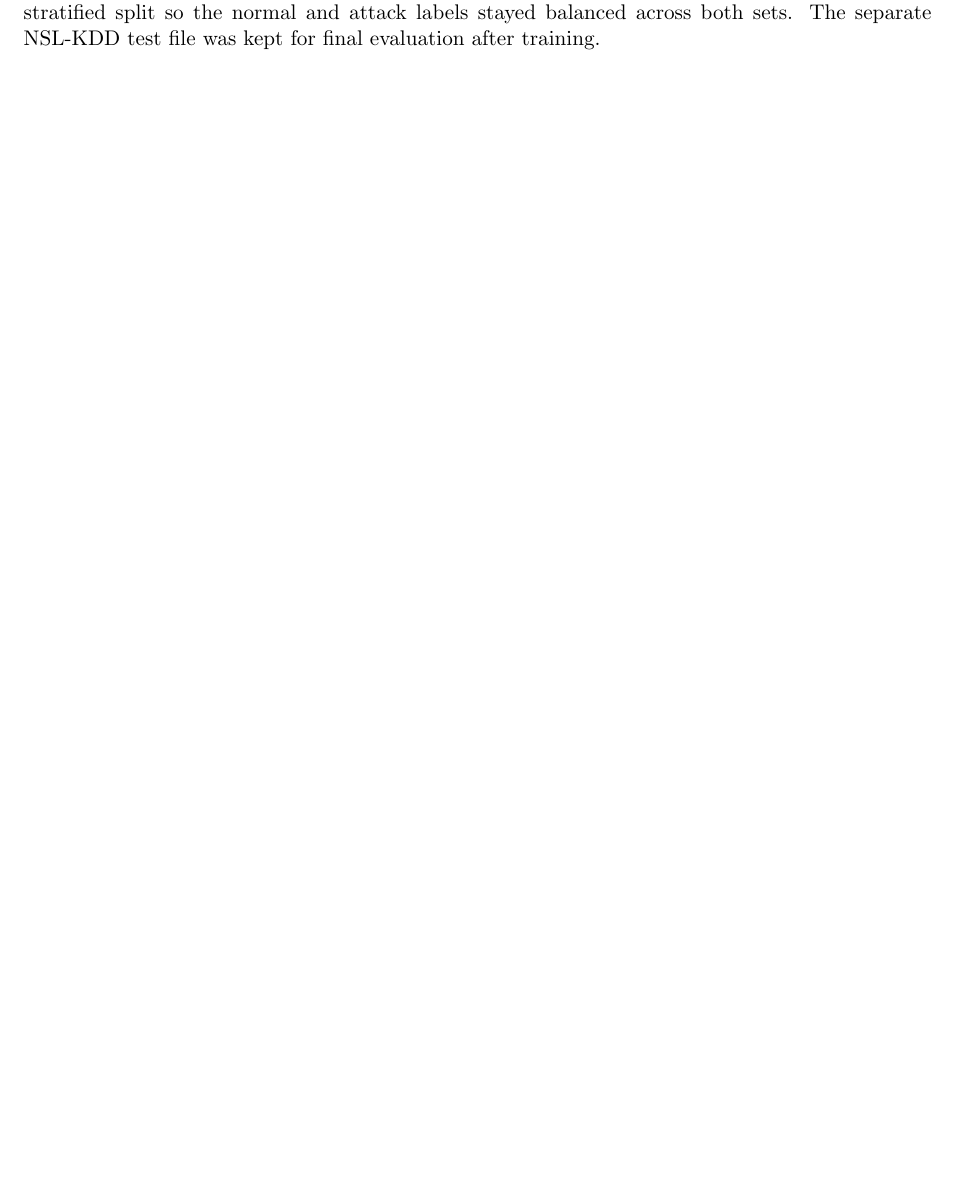
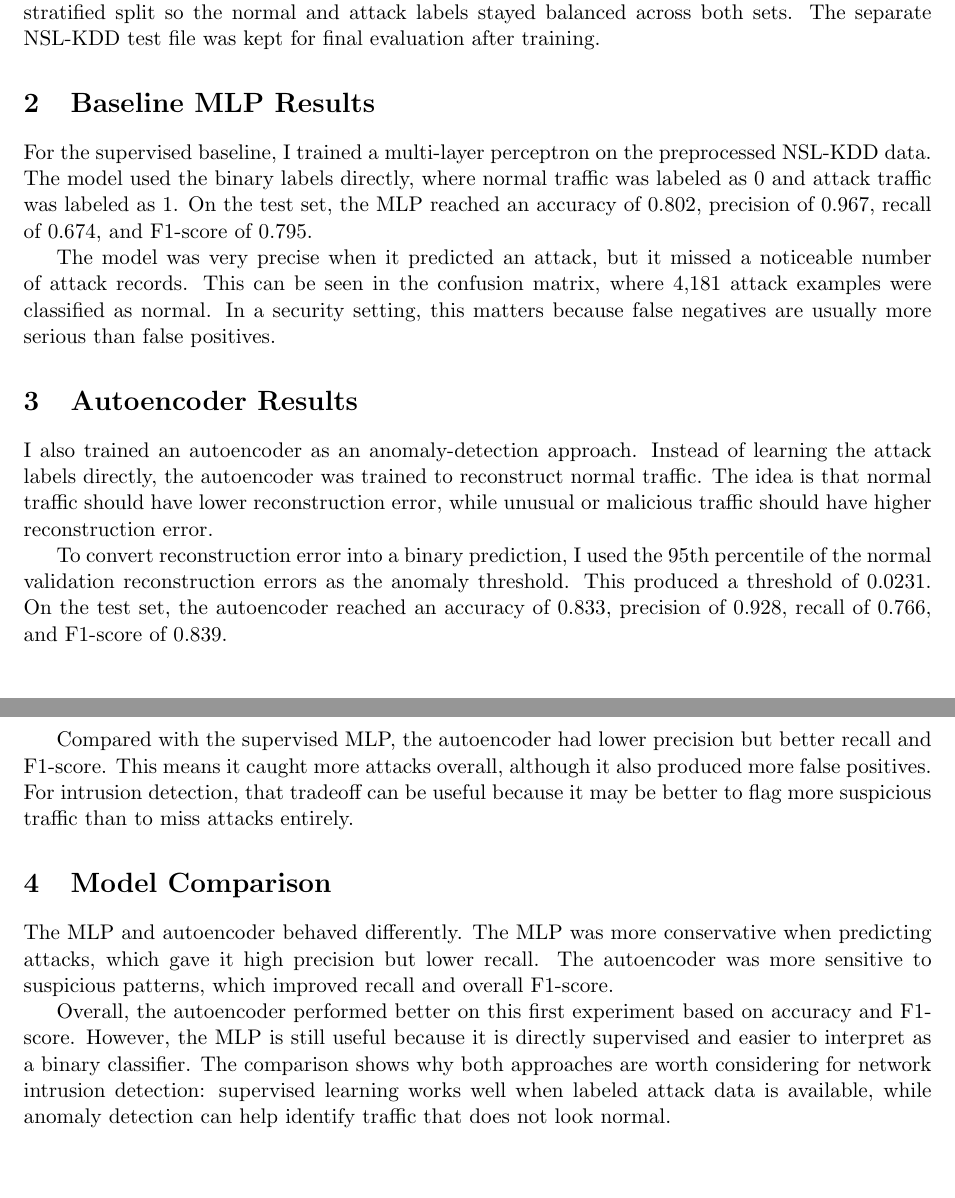
Before and after one commit to prentang/network-intrusion-detection, a LaTeX document (report/final_report.tex): part of the page before the commit and two parts of pages 1 and 2 of 2 after it, the two joined at a grey line, cut so that both start at the same text, the shorter picture padded with empty space. Compiled offline with pdfLaTeX.

Commit message:
add baseline and autoencoder results to report

```diff
--- a/report/final_report.tex
+++ b/report/final_report.tex
@@ -20,4 +20,24 @@ The dataset includes both numeric and categorical features, so I handled them se
 
 Finally, I split the original training data into a training set and a validation set. I used a stratified split so the normal and attack labels stayed balanced across both sets. The separate NSL-KDD test file was kept for final evaluation after training.
 
+\section{Baseline MLP Results}
+
+For the supervised baseline, I trained a multi-layer perceptron on the preprocessed NSL-KDD data. The model used the binary labels directly, where normal traffic was labeled as 0 and attack traffic was labeled as 1. On the test set, the MLP reached an accuracy of 0.802, precision of 0.967, recall of 0.674, and F1-score of 0.795.
+
+The model was very precise when it predicted an attack, but it missed a noticeable number of attack records. This can be seen in the confusion matrix, where 4,181 attack examples were classified as normal. In a security setting, this matters because false negatives are usually more serious than false positives.
+
+\section{Autoencoder Results}
+
+I also trained an autoencoder as an anomaly-detection approach. Instead of learning the attack labels directly, the autoencoder was trained to reconstruct normal traffic. The idea is that normal traffic should have lower reconstruction error, while unusual or malicious traffic should have higher reconstruction error.
+
+To convert reconstruction error into a binary prediction, I used the 95th percentile of the normal validation reconstruction errors as the anomaly threshold. This produced a threshold of 0.0231. On the test set, the autoencoder reached an accuracy of 0.833, precision of 0.928, recall of 0.766, and F1-score of 0.839.
+
+Compared with the supervised MLP, the autoencoder had lower precision but better recall and F1-score. This means it caught more attacks overall, although it also produced more false positives. For intrusion detection, that tradeoff can be useful because it may be better to flag more suspicious traffic than to miss attacks entirely.
+
+\section{Model Comparison}
+
+The MLP and autoencoder behaved differently. The MLP was more conservative when predicting attacks, which gave it high precision but lower recall. The autoencoder was more sensitive to suspicious patterns, which improved recall and overall F1-score.
+
+Overall, the autoencoder performed better on this first experiment based on accuracy and F1-score. However, the MLP is still useful because it is directly supervised and easier to interpret as a binary classifier. The comparison shows why both approaches are worth considering for network intrusion detection: supervised learning works well when labeled attack data is available, while anomaly detection can help identify traffic that does not look normal.
+
 \end{document}
```
